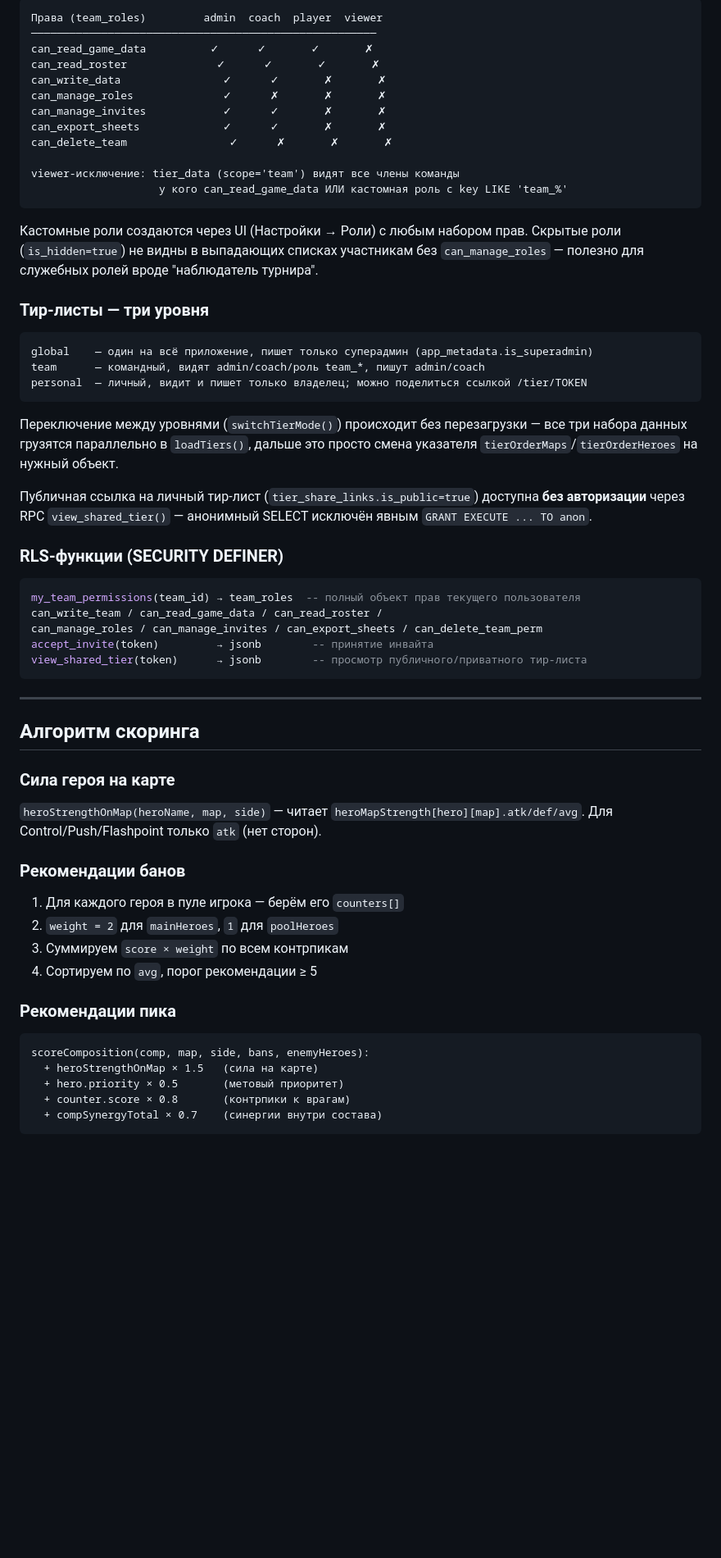
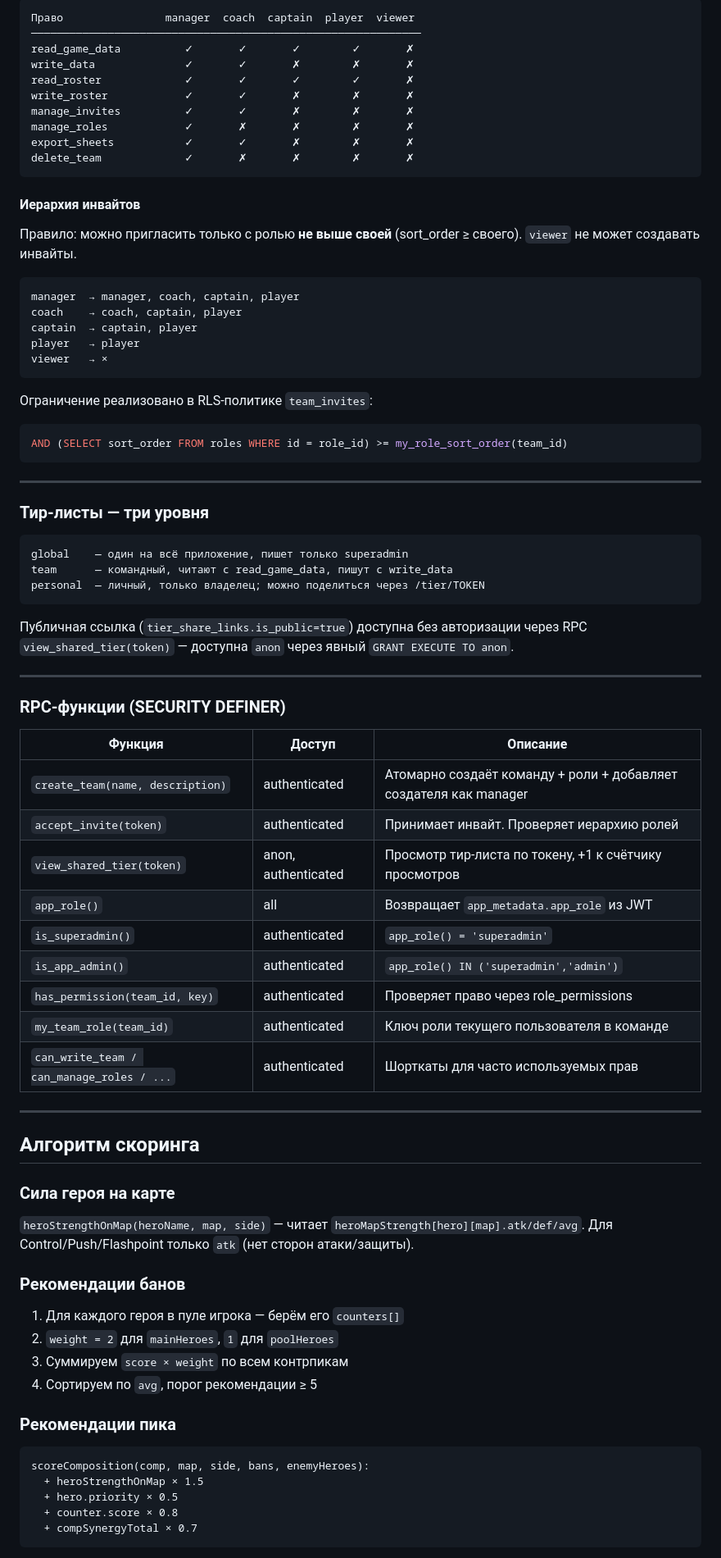
Before and after one commit to brusvv/drafthub_ow, a Markdown page: ARCHITECTURE.MD, the part around one of its changes. Shown at 82% size. Rendered like a GitHub page; blank space fills up the shorter version.

Commit message:
Refine architecture documentation details
Updated architecture documentation to clarify export options and file descriptions.

````diff
--- a/ARCHITECTURE.MD
+++ b/ARCHITECTURE.MD
@@ -111,67 +153,85 @@ drafthub_ow/
 ```
-Права (team_roles)         admin  coach  player  viewer
-──────────────────────────────────────────────────────
-can_read_game_data          ✓      ✓       ✓       ✗
-can_read_roster              ✓      ✓       ✓       ✗
-can_write_data                ✓      ✓       ✗       ✗
-can_manage_roles              ✓      ✗       ✗       ✗
-can_manage_invites            ✓      ✓       ✗       ✗
-can_export_sheets             ✓      ✓       ✗       ✗
-can_delete_team                ✓      ✗       ✗       ✗
-
-viewer-исключение: tier_data (scope='team') видят все члены команды
-                    у кого can_read_game_data ИЛИ кастомная роль с key LIKE 'team_%'
+Право                manager  coach  captain  player  viewer
+─────────────────────────────────────────────────────────────
+read_game_data          ✓       ✓       ✓        ✓       ✗
+write_data              ✓       ✓       ✗        ✗       ✗
+read_roster             ✓       ✓       ✓        ✓       ✗
+write_roster            ✓       ✓       ✗        ✗       ✗
+manage_invites          ✓       ✓       ✗        ✗       ✗
+manage_roles            ✓       ✗       ✗        ✗       ✗
+export_sheets           ✓       ✓       ✗        ✗       ✗
+delete_team             ✓       ✗       ✗        ✗       ✗
 ```
 
-Кастомные роли создаются через UI (Настройки → Роли) с любым набором прав.
-Скрытые роли (`is_hidden=true`) не видны в выпадающих списках участникам
-без `can_manage_roles` — полезно для служебных ролей вроде "наблюдатель турнира".
+#### Иерархия инвайтов
+
+Правило: можно пригласить только с ролью **не выше своей** (sort_order ≥ своего).
+`viewer` не может создавать инвайты.
+
+```
+manager  → manager, coach, captain, player
+coach    → coach, captain, player
+captain  → captain, player
+player   → player
+viewer   → ×
+```
+
+Ограничение реализовано в RLS-политике `team_invites`:
+```sql
+AND (SELECT sort_order FROM roles WHERE id = role_id) >= my_role_sort_order(team_id)
+```
+
+---
 
 ### Тир-листы — три уровня
 
 ```
-global    — один на всё приложение, пишет только суперадмин (app_metadata.is_superadmin)
-team      — командный, видят admin/coach/роль team_*, пишут admin/coach
-personal  — личный, видит и пишет только владелец; можно поделиться ссылкой /tier/TOKEN
+global    — один на всё приложение, пишет только superadmin
+team      — командный, читают с read_game_data, пишут с write_data
+personal  — личный, только владелец; можно поделиться через /tier/TOKEN
 ```
 
-Переключение между уровнями (`switchTierMode()`) происходит без перезагрузки —
-все три набора данных грузятся параллельно в `loadTiers()`, дальше это просто
-смена указателя `tierOrderMaps`/`tierOrderHeroes` на нужный объект.
+Публичная ссылка (`tier_share_links.is_public=true`) доступна без авторизации
+через RPC `view_shared_tier(token)` — доступна `anon` через явный `GRANT EXECUTE TO anon`.
 
-Публичная ссылка на личный тир-лист (`tier_share_links.is_public=true`) доступна
-**без авторизации** через RPC `view_shared_tier()` — анонимный SELECT исключён
-явным `GRANT EXECUTE ... TO anon`.
+---
 
-### RLS-функции (SECURITY DEFINER)
+### RPC-функции (SECURITY DEFINER)
 
-```sql
-my_team_permissions(team_id) → team_roles  -- полный объект прав текущего пользователя
-can_write_team / can_read_game_data / can_read_roster /
-can_manage_roles / can_manage_invites / can_export_sheets / can_delete_team_perm
-accept_invite(token)         → jsonb        -- принятие инвайта
-view_shared_tier(token)      → jsonb        -- просмотр публичного/приватного тир-листа
-```
+| Функция | Доступ | Описание |
+|---------|--------|---------|
+| `create_team(name, description)` | authenticated | Атомарно создаёт команду + роли + добавляет создателя как manager |
+| `accept_invite(token)` | authenticated | Принимает инвайт. Проверяет иерархию ролей |
+| `view_shared_tier(token)` | anon, authenticated | Просмотр тир-листа по токену, +1 к счётчику просмотров |
+| `app_role()` | all | Возвращает `app_metadata.app_role` из JWT |
+| `is_superadmin()` | authenticated | `app_role() = 'superadmin'` |
+| `is_app_admin()` | authenticated | `app_role() IN ('superadmin','admin')` |
+| `has_permission(team_id, key)` | authenticated | Проверяет право через role_permissions |
+| `my_team_role(team_id)` | authenticated | Ключ роли текущего пользователя в команде |
+| `can_write_team / can_manage_roles / ...` | authenticated | Шорткаты для часто используемых прав |
 
 ---
 
 ## Алгоритм скоринга
 
 ### Сила героя на карте
+
 `heroStrengthOnMap(heroName, map, side)` — читает `heroMapStrength[hero][map].atk/def/avg`.
-Для Control/Push/Flashpoint только `atk` (нет сторон).
+Для Control/Push/Flashpoint только `atk` (нет сторон атаки/защиты).
 
 ### Рекомендации банов
+
 1. Для каждого героя в пуле игрока — берём его `counters[]`
 2. `weight = 2` для `mainHeroes`, `1` для `poolHeroes`
 3. Суммируем `score × weight` по всем контрпикам
 4. Сортируем по `avg`, порог рекомендации ≥ 5
 
 ### Рекомендации пика
+
 ```
 scoreComposition(comp, map, side, bans, enemyHeroes):
-  + heroStrengthOnMap × 1.5   (сила на карте)
-  + hero.priority × 0.5       (метовый приоритет)
-  + counter.score × 0.8       (контрпики к врагам)
-  + compSynergyTotal × 0.7    (синергии внутри состава)
+  + heroStrengthOnMap × 1.5
+  + hero.priority × 0.5
+  + counter.score × 0.8
+  + compSynergyTotal × 0.7
 ```
````
Also changed, not shown: other parts of ARCHITECTURE.MD (+106 -76 lines).
